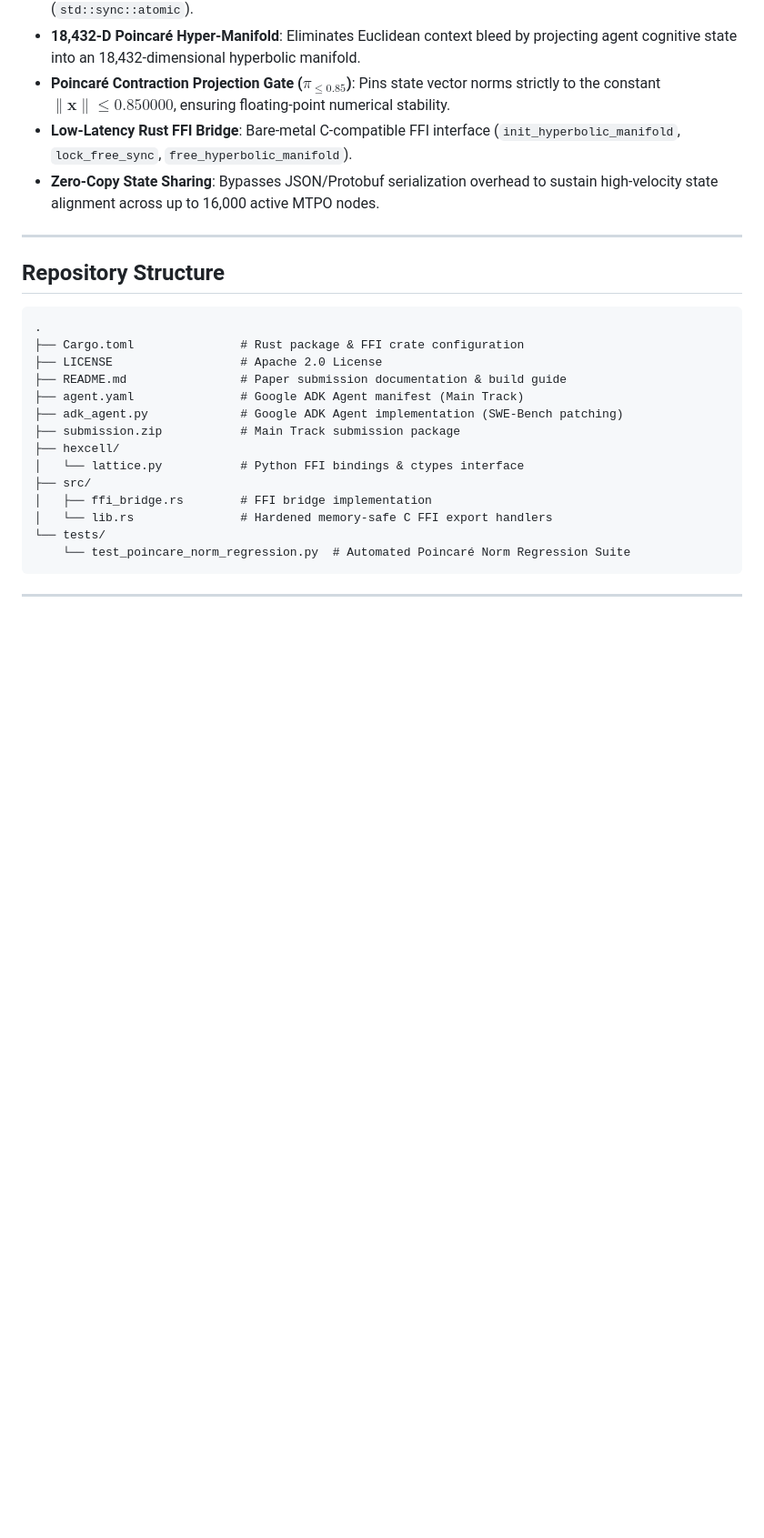
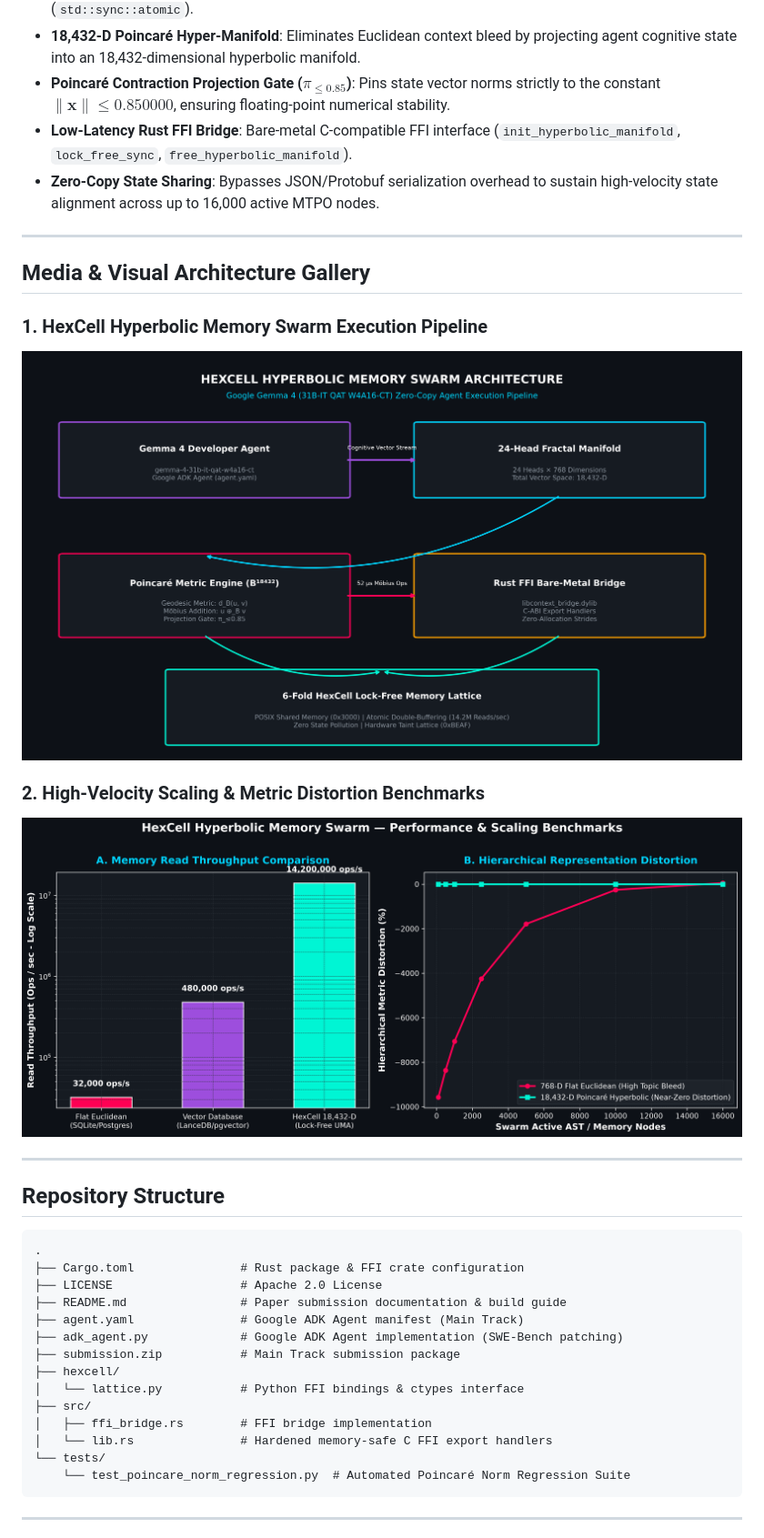
Before and after one commit to aoxendine3/gemma_developer_agent_paper_submission, a Markdown page: README.md, the part around the change. Shown: that part at 91% size. GitHub-like rendering; pictures changed too: docs/images/architecture_diagram.png (added), docs/images/benchmark_comparison.png (added); blank space fills up the shorter version.

Commit message:
feat: add architecture diagram and benchmark comparison gallery to media section

```diff
--- a/README.md
+++ b/README.md
@@ -20,6 +20,17 @@ This framework enables zero-copy state synchronization without traditional seria
 * **Zero-Copy State Sharing**: Bypasses JSON/Protobuf serialization overhead to sustain high-velocity state alignment across up to 16,000 active MTPO nodes.
 
 ---
+
+## Media & Visual Architecture Gallery
+
+### 1. HexCell Hyperbolic Memory Swarm Execution Pipeline
+![HexCell Architecture Diagram](docs/images/architecture_diagram.png)
+
+### 2. High-Velocity Scaling & Metric Distortion Benchmarks
+![Benchmark Comparison Plot](docs/images/benchmark_comparison.png)
+
+---
+
 
 ## Repository Structure
 
```
Also changed, not shown: 4 other files.
